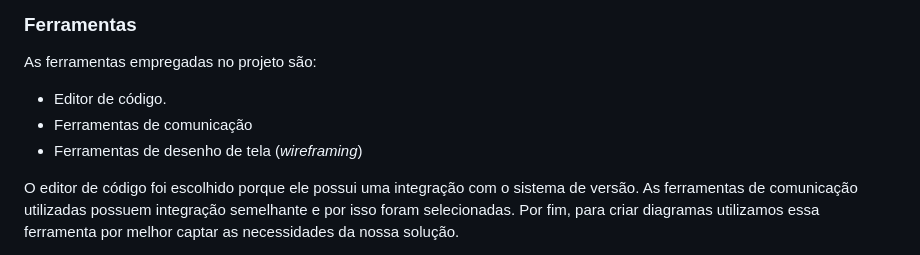
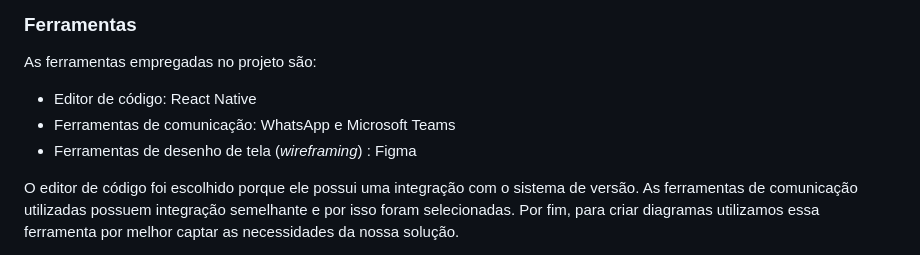
Before and after one commit to ICEI-PUC-Minas-PMV-ADS/pmv-ads-2024-1-e3-proj-mov-t6-pmv-ads-2024-1-e3-proj-versioncontrol, a Markdown page: docs/03-Metodologia.md, the part around the change. Drawn GitHub-style.

Commit message:
Update 03-Metodologia.md
Ferramentas

```diff
--- a/docs/03-Metodologia.md
+++ b/docs/03-Metodologia.md
@@ -68,9 +68,9 @@ Coloque  informações sobre detalhes da implementação do Scrum seguido pelo g
 
 As ferramentas empregadas no projeto são:
 
-- Editor de código.
-- Ferramentas de comunicação
-- Ferramentas de desenho de tela (_wireframing_)
+- Editor de código: React Native
+- Ferramentas de comunicação: WhatsApp e Microsoft Teams
+- Ferramentas de desenho de tela (_wireframing_) : Figma
 
 O editor de código foi escolhido porque ele possui uma integração com o sistema de versão. As ferramentas de comunicação utilizadas possuem integração semelhante e por isso foram selecionadas. Por fim, para criar diagramas utilizamos essa ferramenta por melhor captar as necessidades da nossa solução.
 
```
